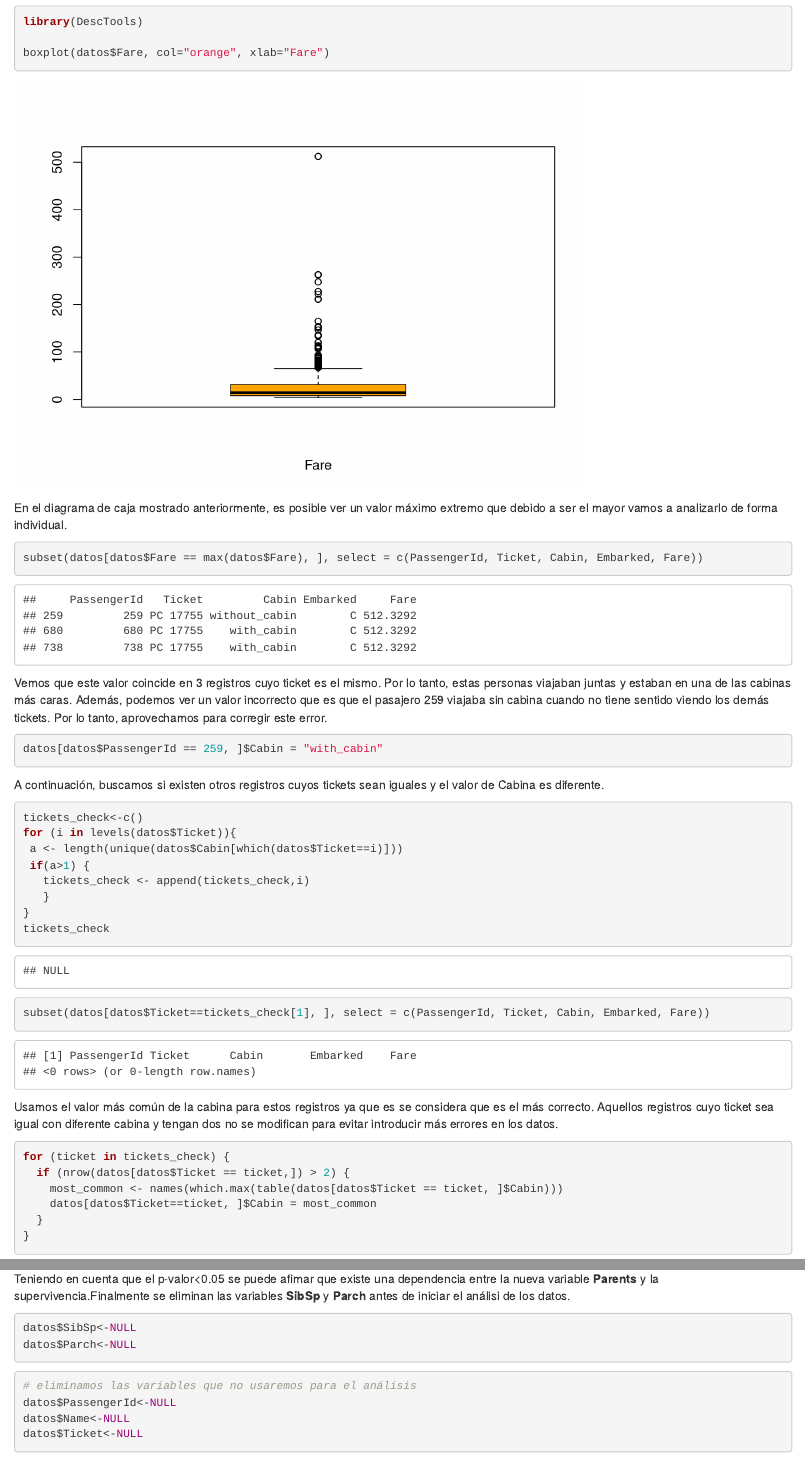
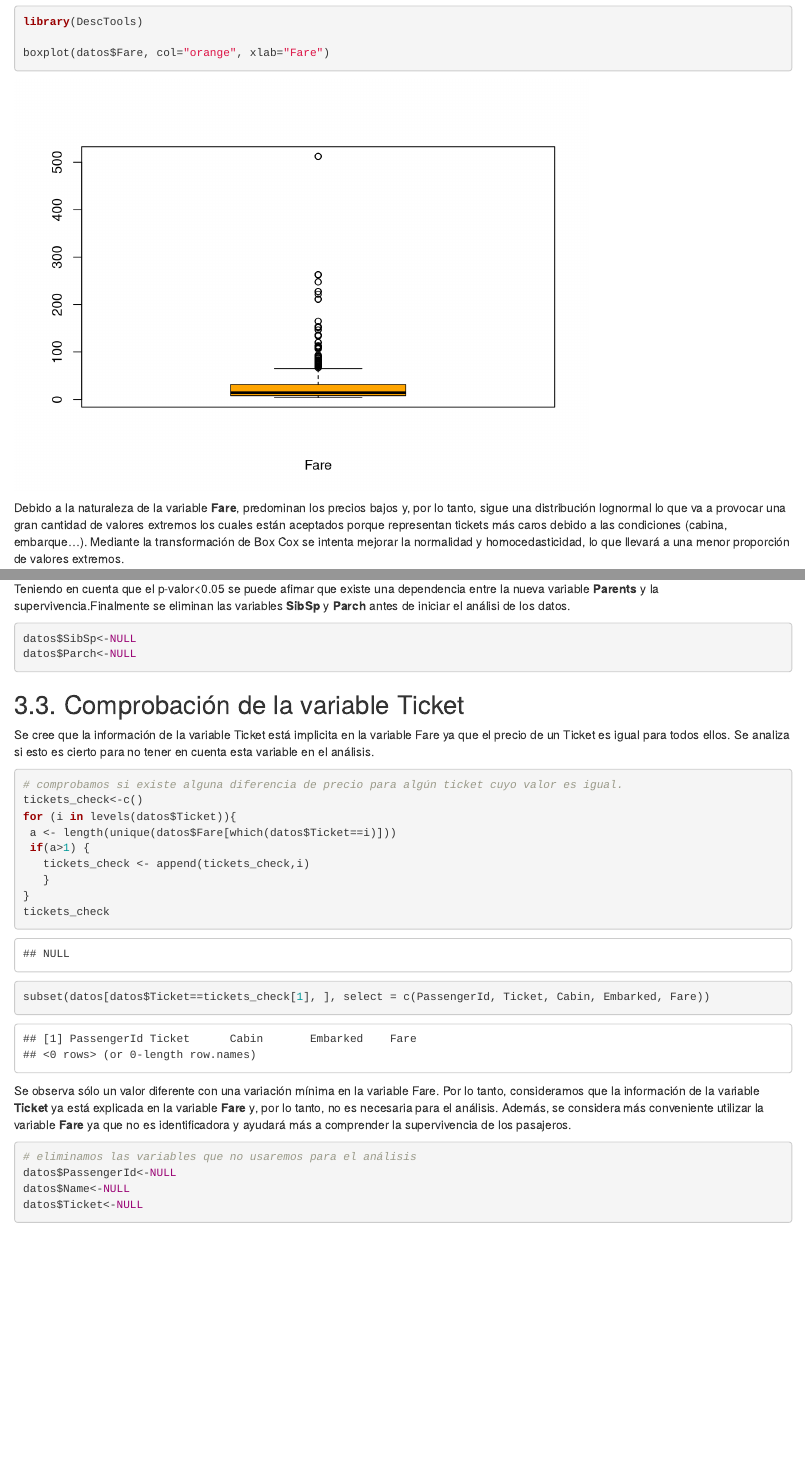
Before and after one commit to shiny-data-scientist/titanic_practica_2, an R Markdown document (Titanic2_ac2.Rmd): the page in a window 1100 px wide, from 7890 px down, and a second part further down, joined at a grey line. Rendered offline with R 4.5, knitr and Pandoc, with nearby package versions; some code elsewhere in the file could not run offline.

Commit message:
Added analisys of the ticket variable. Delete modification of the cabin variable because of ticket.

````diff
--- a/Titanic2_ac2.Rmd
+++ b/Titanic2_ac2.Rmd
@@ -260,43 +260,6 @@ library(DescTools)
 
 boxplot(datos$Fare, col="orange", xlab="Fare")
 ```
-En el diagrama de caja mostrado anteriormente, es posible ver un valor máximo extremo que debido a ser el mayor vamos a analizarlo de forma individual.
-
-```{r}
-subset(datos[datos$Fare == max(datos$Fare), ], select = c(PassengerId, Ticket, Cabin, Embarked, Fare))
-```
-
-Vemos que este valor coincide en 3 registros cuyo ticket es el mismo. Por lo tanto, estas personas viajaban juntas y estaban en una de las cabinas más caras. Además, podemos ver un valor incorrecto que es que el pasajero 259 viajaba sin cabina cuando no tiene sentido viendo los demás tickets. Por lo tanto, aprovechamos para corregir este error.
-
-```{r}
-datos[datos$PassengerId == 259, ]$Cabin = "with_cabin"
-```
-
-A continuación, buscamos si existen otros registros cuyos tickets sean iguales y el valor de Cabina es diferente.
-
-```{r TODO}
-tickets_check<-c()
-for (i in levels(datos$Ticket)){
- a <- length(unique(datos$Cabin[which(datos$Ticket==i)]))
- if(a>1) {
-   tickets_check <- append(tickets_check,i)
-   }
-}
-tickets_check
-
-subset(datos[datos$Ticket==tickets_check[1], ], select = c(PassengerId, Ticket, Cabin, Embarked, Fare))
-```
-
-Usamos el valor más común de la cabina para estos registros ya que es se considera que es el más correcto. Aquellos registros cuyo ticket sea igual con diferente cabina y tengan dos no se modifican para evitar introducir más errores en los datos.
-
-```{r}
-for (ticket in tickets_check) {
-  if (nrow(datos[datos$Ticket == ticket,]) > 2) {
-    most_common <- names(which.max(table(datos[datos$Ticket == ticket, ]$Cabin)))
-    datos[datos$Ticket==ticket, ]$Cabin = most_common
-  }
-}
-```
 
 Debido a la naturaleza de la variable **Fare**, predominan los precios bajos y, por lo tanto, sigue una distribución lognormal lo que va a provocar una gran cantidad de valores extremos los cuales están aceptados porque representan tickets más caros debido a las condiciones (cabina, embarque...). Mediante la  transformación de Box Cox se intenta mejorar la normalidad y homocedasticidad, lo que llevará a una menor proporción de valores extremos.
 
@@ -372,6 +335,26 @@ Teniendo en cuenta que el p-valor<0.05 se puede afimar que existe una dependenci
 datos$SibSp<-NULL
 datos$Parch<-NULL
 ```
+
+## 3.3. Comprobación de la variable Ticket
+
+Se cree que la información de la variable Ticket está implicita en la variable Fare ya que el precio de un Ticket es igual para todos ellos. Se analiza si esto es cierto para no tener en cuenta esta variable en el análisis.
+
+```{r}
+# comprobamos si existe alguna diferencia de precio para algún ticket cuyo valor es igual.
+tickets_check<-c()
+for (i in levels(datos$Ticket)){
+ a <- length(unique(datos$Fare[which(datos$Ticket==i)]))
+ if(a>1) {
+   tickets_check <- append(tickets_check,i)
+   }
+}
+tickets_check
+
+subset(datos[datos$Ticket==tickets_check[1], ], select = c(PassengerId, Ticket, Cabin, Embarked, Fare))
+```
+
+Se observa sólo un valor diferente con una variación mínima en la variable Fare. Por lo tanto, consideramos que la información de la variable **Ticket** ya está explicada en la variable **Fare** y, por lo tanto, no es necesaria para el análisis. Además, se considera más conveniente utilizar la variable **Fare** ya que no es identificadora y ayudará más a comprender la supervivencia de los pasajeros.
 
 ```{r}
 # eliminamos las variables que no usaremos para el análisis
````
Also changed, not shown: Titanic2_ac2.html, Titanic2_ac2.Rmd (2 more changed lines).
